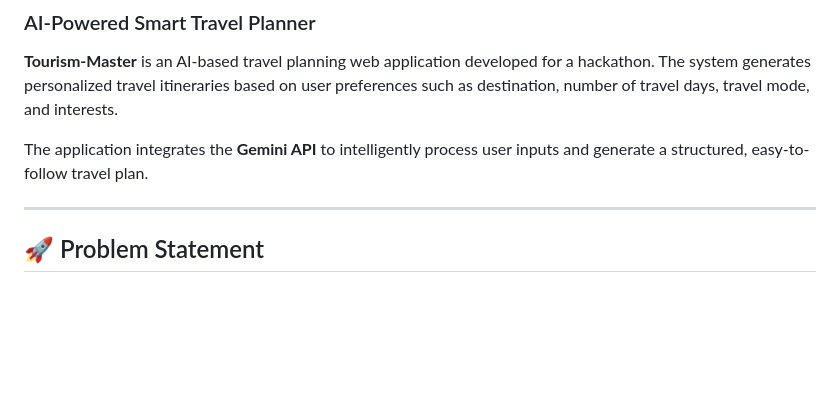
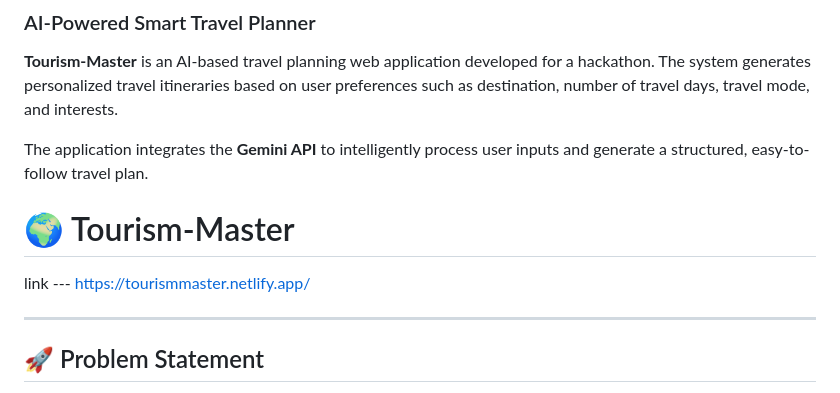
Before and after one commit to Harsh-porwal/Tourism-Master, a Markdown page: README.md, the part around the change. GitHub-like rendering; blank space fills up the shorter version.

```diff
--- a/README.md
+++ b/README.md
@@ -8,6 +8,9 @@
 **Tourism-Master** is an AI-based travel planning web application developed for a hackathon. The system generates personalized travel itineraries based on user preferences such as destination, number of travel days, travel mode, and interests.
 
 The application integrates the **Gemini API** to intelligently process user inputs and generate a structured, easy-to-follow travel plan.
+
+# 🌍 Tourism-Master
+link   ---  https://tourismmaster.netlify.app/
 
 ---
 ## 🚀 Problem Statement
```
